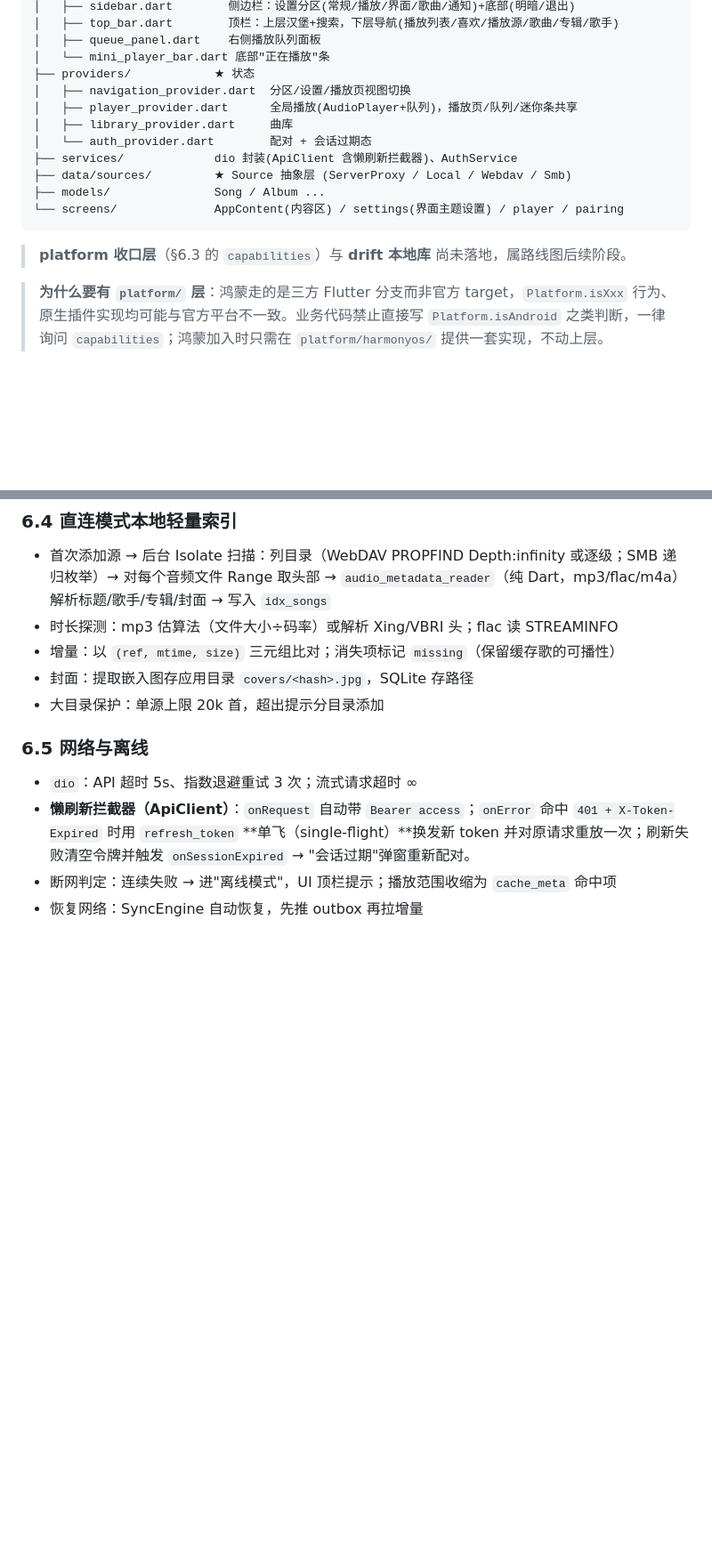
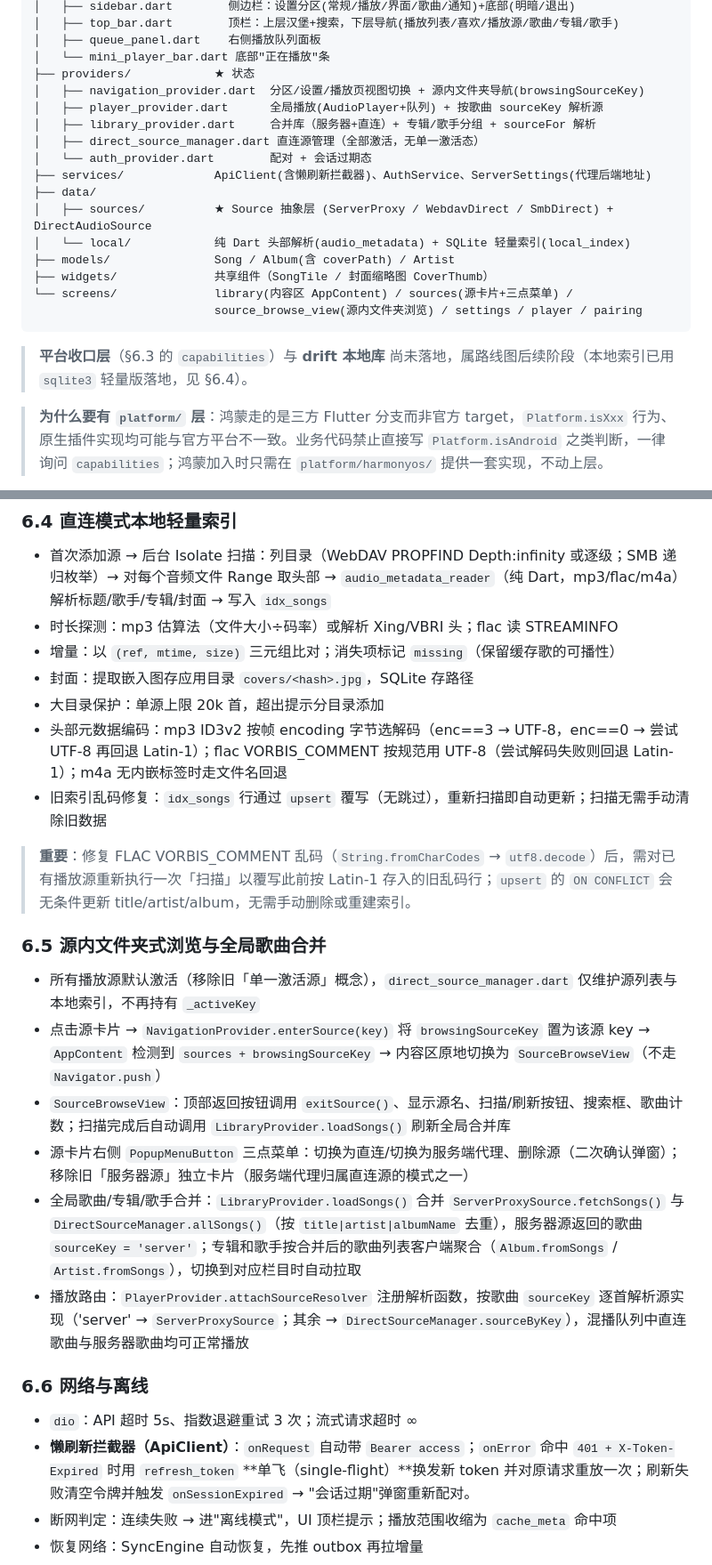
Before and after one commit to mangNSXying/SelfMusic, a Markdown page: DESIGN.md, 2 parts joined by grey strips. Shown at 89% size. Rendered like a GitHub page; blank space fills up the shorter version.

Commit message:
文档：记录播放源重构（文件夹导航/三点菜单/合并库/混播）与乱码修复说明

````diff
--- a/DESIGN.md
+++ b/DESIGN.md
@@ -338,17 +338,22 @@ lib/
 │   ├── queue_panel.dart    右侧播放队列面板
 │   └── mini_player_bar.dart 底部"正在播放"条
 ├── providers/            ★ 状态
-│   ├── navigation_provider.dart  分区/设置/播放页视图切换
-│   ├── player_provider.dart      全局播放(AudioPlayer+队列)，播放页/队列/迷你条共享
-│   ├── library_provider.dart     曲库
+│   ├── navigation_provider.dart  分区/设置/播放页视图切换 + 源内文件夹导航(browsingSourceKey)
+│   ├── player_provider.dart      全局播放(AudioPlayer+队列) + 按歌曲 sourceKey 解析源
+│   ├── library_provider.dart     合并库（服务器+直连）+ 专辑/歌手分组 + sourceFor 解析
+│   ├── direct_source_manager.dart 直连源管理（全部激活，无单一激活态）
 │   └── auth_provider.dart        配对 + 会话过期态
-├── services/             dio 封装(ApiClient 含懒刷新拦截器)、AuthService
-├── data/sources/         ★ Source 抽象层 (ServerProxy / Local / Webdav / Smb)
-├── models/               Song / Album ...
-└── screens/              AppContent(内容区) / settings(界面主题设置) / player / pairing
+├── services/             ApiClient(含懒刷新拦截器)、AuthService、ServerSettings(代理后端地址)
+├── data/
+│   ├── sources/          ★ Source 抽象层 (ServerProxy / WebdavDirect / SmbDirect) + DirectAudioSource
+│   └── local/            纯 Dart 头部解析(audio_metadata) + SQLite 轻量索引(local_index)
+├── models/               Song / Album(含 coverPath) / Artist
+├── widgets/              共享组件（SongTile / 封面缩略图 CoverThumb）
+└── screens/              library(内容区 AppContent) / sources(源卡片+三点菜单) /
+                          source_browse_view(源内文件夹浏览) / settings / player / pairing
 ```
 
-> **platform 收口层**（§6.3 的 `capabilities`）与 **drift 本地库** 尚未落地，属路线图后续阶段。
+> **平台收口层**（§6.3 的 `capabilities`）与 **drift 本地库** 尚未落地，属路线图后续阶段（本地索引已用 `sqlite3` 轻量版落地，见 §6.4）。
 
 > **为什么要有 `platform/` 层**：鸿蒙走的是三方 Flutter 分支而非官方 target，`Platform.isXxx` 行为、原生插件实现均可能与官方平台不一致。业务代码禁止直接写 `Platform.isAndroid` 之类判断，一律询问 `capabilities`；鸿蒙加入时只需在 `platform/harmonyos/` 提供一套实现，不动上层。
 
@@ -387,8 +392,21 @@ abstract class MusicSource {
 - 增量：以 `(ref, mtime, size)` 三元组比对；消失项标记 `missing`（保留缓存歌的可播性）
 - 封面：提取嵌入图存应用目录 `covers/<hash>.jpg`，SQLite 存路径
 - 大目录保护：单源上限 20k 首，超出提示分目录添加
+- 头部元数据编码：mp3 ID3v2 按帧 encoding 字节选解码（enc==3 → UTF-8，enc==0 → 尝试 UTF-8 再回退 Latin-1）；flac VORBIS_COMMENT 按规范用 UTF-8（尝试解码失败则回退 Latin-1）；m4a 无内嵌标签时走文件名回退
+- 旧索引乱码修复：`idx_songs` 行通过 `upsert` 覆写（无跳过），重新扫描即自动更新；扫描无需手动清除旧数据
 
-### 6.5 网络与离线
+> **重要**：修复 FLAC VORBIS_COMMENT 乱码（`String.fromCharCodes` → `utf8.decode`）后，需对已有播放源重新执行一次「扫描」以覆写此前按 Latin-1 存入的旧乱码行；`upsert` 的 `ON CONFLICT` 会无条件更新 title/artist/album，无需手动删除或重建索引。
+
+### 6.5 源内文件夹式浏览与全局歌曲合并
+
+- 所有播放源默认激活（移除旧「单一激活源」概念），`direct_source_manager.dart` 仅维护源列表与本地索引，不再持有 `_activeKey`
+- 点击源卡片 → `NavigationProvider.enterSource(key)` 将 `browsingSourceKey` 置为该源 key → `AppContent` 检测到 `sources + browsingSourceKey` → 内容区原地切换为 `SourceBrowseView`（不走 `Navigator.push`）
+- `SourceBrowseView`：顶部返回按钮调用 `exitSource()`、显示源名、扫描/刷新按钮、搜索框、歌曲计数；扫描完成后自动调用 `LibraryProvider.loadSongs()` 刷新全局合并库
+- 源卡片右侧 `PopupMenuButton` 三点菜单：切换为直连/切换为服务端代理、删除源（二次确认弹窗）；移除旧「服务器源」独立卡片（服务端代理归属直连源的模式之一）
+- 全局歌曲/专辑/歌手合并：`LibraryProvider.loadSongs()` 合并 `ServerProxySource.fetchSongs()` 与 `DirectSourceManager.allSongs()`（按 `title|artist|albumName` 去重），服务器源返回的歌曲 `sourceKey = 'server'`；专辑和歌手按合并后的歌曲列表客户端聚合（`Album.fromSongs` / `Artist.fromSongs`），切换到对应栏目时自动拉取
+- 播放路由：`PlayerProvider.attachSourceResolver` 注册解析函数，按歌曲 `sourceKey` 逐首解析源实现（'server' → `ServerProxySource`；其余 → `DirectSourceManager.sourceByKey`），混播队列中直连歌曲与服务器歌曲均可正常播放
+
+### 6.6 网络与离线
 
 - `dio`：API 超时 5s、指数退避重试 3 次；流式请求超时 ∞
 - **懒刷新拦截器（ApiClient）**：`onRequest` 自动带 `Bearer access`；`onError` 命中 `401 + X-Token-Expired` 时用 `refresh_token` **单飞（single-flight）**换发新 token 并对原请求重放一次；刷新失败清空令牌并触发 `onSessionExpired` → "会话过期"弹窗重新配对。
````
Also changed, not shown: other parts of DESIGN.md (+5 -2 lines), DEVELOPER.md (+17 -4 lines), README.md (+8 -5 lines).
